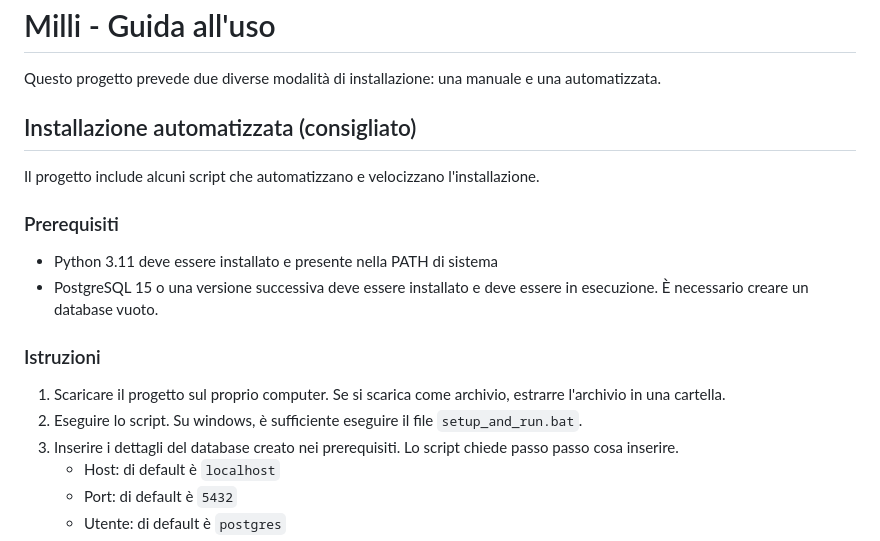
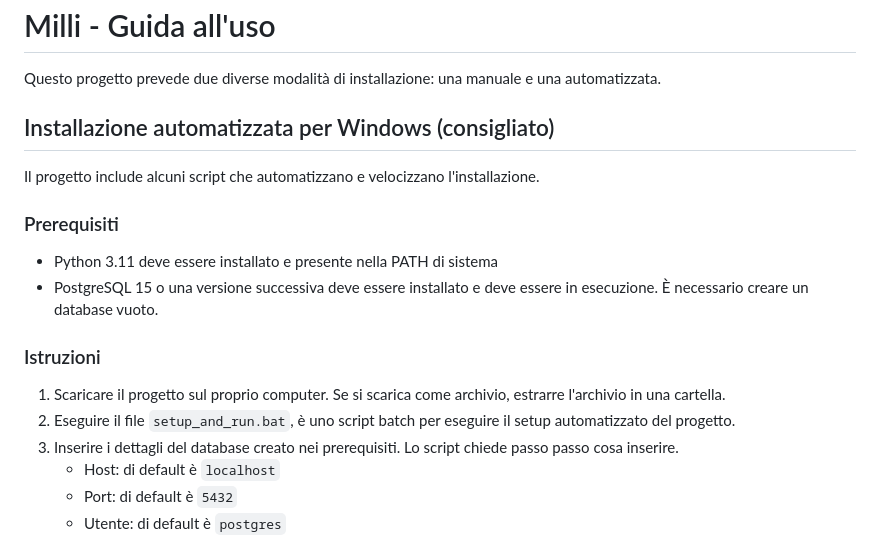
Before and after one commit to DavideMai/MilliPW, a Markdown page: djangoapp/manuale.md, the part around the change. GitHub-like rendering.

```diff
--- a/djangoapp/manuale.md
+++ b/djangoapp/manuale.md
@@ -2,7 +2,7 @@
 
 Questo progetto prevede due diverse modalità di installazione: una manuale e una automatizzata.
 
-## Installazione automatizzata (consigliato)
+## Installazione automatizzata per Windows (consigliato)
 
 Il progetto include alcuni script che automatizzano e velocizzano l'installazione.
 
@@ -13,7 +13,7 @@ Il progetto include alcuni script che automatizzano e velocizzano l'installazion
 
 ### Istruzioni
 1. Scaricare il progetto sul proprio computer. Se si scarica come archivio, estrarre l'archivio in una cartella.
-2. Eseguire lo script. Su windows, è sufficiente eseguire il file `setup_and_run.bat`.
+2. Eseguire il file `setup_and_run.bat`, è uno script batch per eseguire il setup automatizzato del progetto.
 3. Inserire i dettagli del database creato nei prerequisiti. Lo script chiede passo passo cosa inserire.
     - Host: di default è `localhost`
     - Port: di default è `5432`
```
